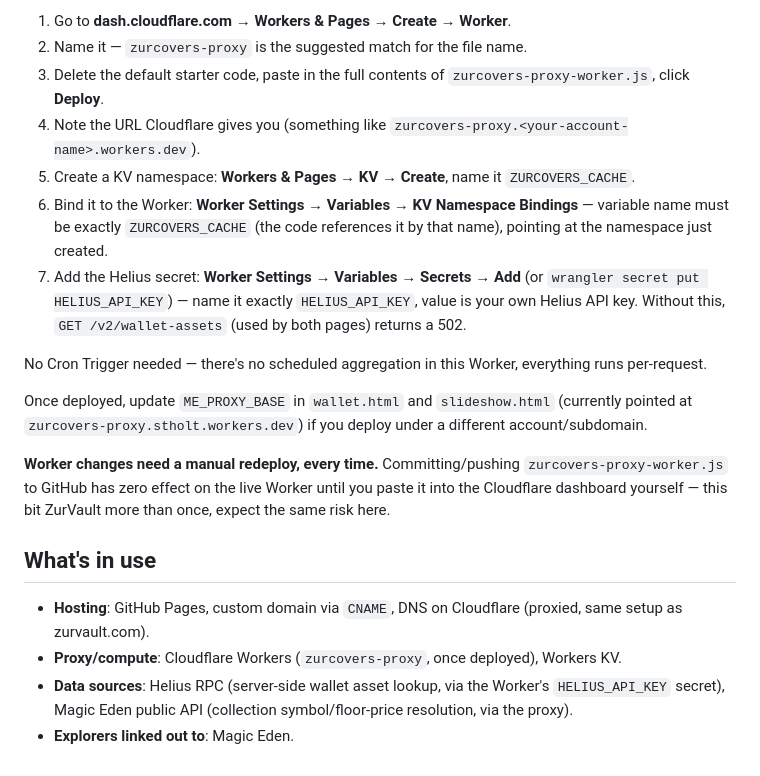
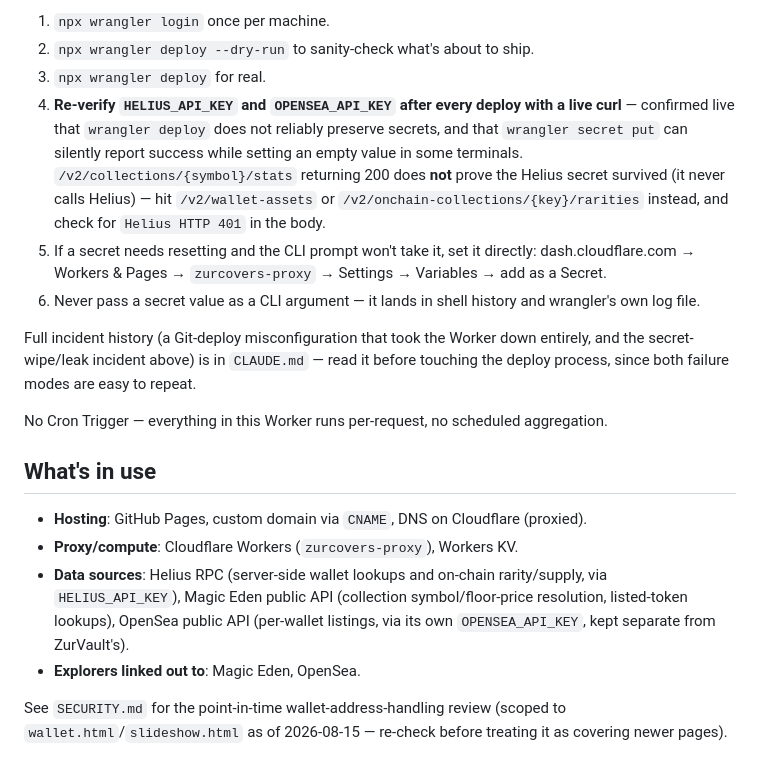
Before and after one commit to phriar/zurcovers, a Markdown page: README.md, the part around one of its changes. Rendered like a GitHub page.

```diff
--- a/README.md
+++ b/README.md
@@ -30,21 +40,20 @@ Cloudflare Workers get their own `*.workers.dev` subdomain automatically — the
 
-1. Go to **dash.cloudflare.com → Workers & Pages → Create → Worker**.
-2. Name it — `zurcovers-proxy` is the suggested match for the file name.
-3. Delete the default starter code, paste in the full contents of `zurcovers-proxy-worker.js`, click **Deploy**.
-4. Note the URL Cloudflare gives you (something like `zurcovers-proxy.<your-account-name>.workers.dev`).
-5. Create a KV namespace: **Workers & Pages → KV → Create**, name it `ZURCOVERS_CACHE`.
-6. Bind it to the Worker: **Worker Settings → Variables → KV Namespace Bindings** — variable name must be exactly `ZURCOVERS_CACHE` (the code references it by that name), pointing at the namespace just created.
-7. Add the Helius secret: **Worker Settings → Variables → Secrets → Add** (or `wrangler secret put HELIUS_API_KEY`) — name it exactly `HELIUS_API_KEY`, value is your own Helius API key. Without this, `GET /v2/wallet-assets` (used by both pages) returns a 502.
+1. `npx wrangler login` once per machine.
+2. `npx wrangler deploy --dry-run` to sanity-check what's about to ship.
+3. `npx wrangler deploy` for real.
+4. **Re-verify `HELIUS_API_KEY` and `OPENSEA_API_KEY` after every deploy with a live curl** — confirmed live that `wrangler deploy` does not reliably preserve secrets, and that `wrangler secret put` can silently report success while setting an empty value in some terminals. `/v2/collections/{symbol}/stats` returning 200 does **not** prove the Helius secret survived (it never calls Helius) — hit `/v2/wallet-assets` or `/v2/onchain-collections/{key}/rarities` instead, and check for `Helius HTTP 401` in the body.
+5. If a secret needs resetting and the CLI prompt won't take it, set it directly: dash.cloudflare.com → Workers & Pages → `zurcovers-proxy` → Settings → Variables → add as a Secret.
+6. Never pass a secret value as a CLI argument — it lands in shell history and wrangler's own log file.
 
-No Cron Trigger needed — there's no scheduled aggregation in this Worker, everything runs per-request.
+Full incident history (a Git-deploy misconfiguration that took the Worker down entirely, and the secret-wipe/leak incident above) is in `CLAUDE.md` — read it before touching the deploy process, since both failure modes are easy to repeat.
 
-Once deployed, update `ME_PROXY_BASE` in `wallet.html` and `slideshow.html` (currently pointed at `zurcovers-proxy.stholt.workers.dev`) if you deploy under a different account/subdomain.
-
-**Worker changes need a manual redeploy, every time.** Committing/pushing `zurcovers-proxy-worker.js` to GitHub has zero effect on the live Worker until you paste it into the Cloudflare dashboard yourself — this bit ZurVault more than once, expect the same risk here.
+No Cron Trigger — everything in this Worker runs per-request, no scheduled aggregation.
 
 ## What's in use
 
-- **Hosting**: GitHub Pages, custom domain via `CNAME`, DNS on Cloudflare (proxied, same setup as zurvault.com).
-- **Proxy/compute**: Cloudflare Workers (`zurcovers-proxy`, once deployed), Workers KV.
-- **Data sources**: Helius RPC (server-side wallet asset lookup, via the Worker's `HELIUS_API_KEY` secret), Magic Eden public API (collection symbol/floor-price resolution, via the proxy).
-- **Explorers linked out to**: Magic Eden.
+- **Hosting**: GitHub Pages, custom domain via `CNAME`, DNS on Cloudflare (proxied).
+- **Proxy/compute**: Cloudflare Workers (`zurcovers-proxy`), Workers KV.
+- **Data sources**: Helius RPC (server-side wallet lookups and on-chain rarity/supply, via `HELIUS_API_KEY`), Magic Eden public API (collection symbol/floor-price resolution, listed-token lookups), OpenSea public API (per-wallet listings, via its own `OPENSEA_API_KEY`, kept separate from ZurVault's).
+- **Explorers linked out to**: Magic Eden, OpenSea.
+
+See `SECURITY.md` for the point-in-time wallet-address-handling review (scoped to `wallet.html`/`slideshow.html` as of 2026-08-15 — re-check before treating it as covering newer pages).
```
Also changed, not shown: other parts of README.md (+19 -9 lines), CLAUDE.md (+4 -3 lines).
